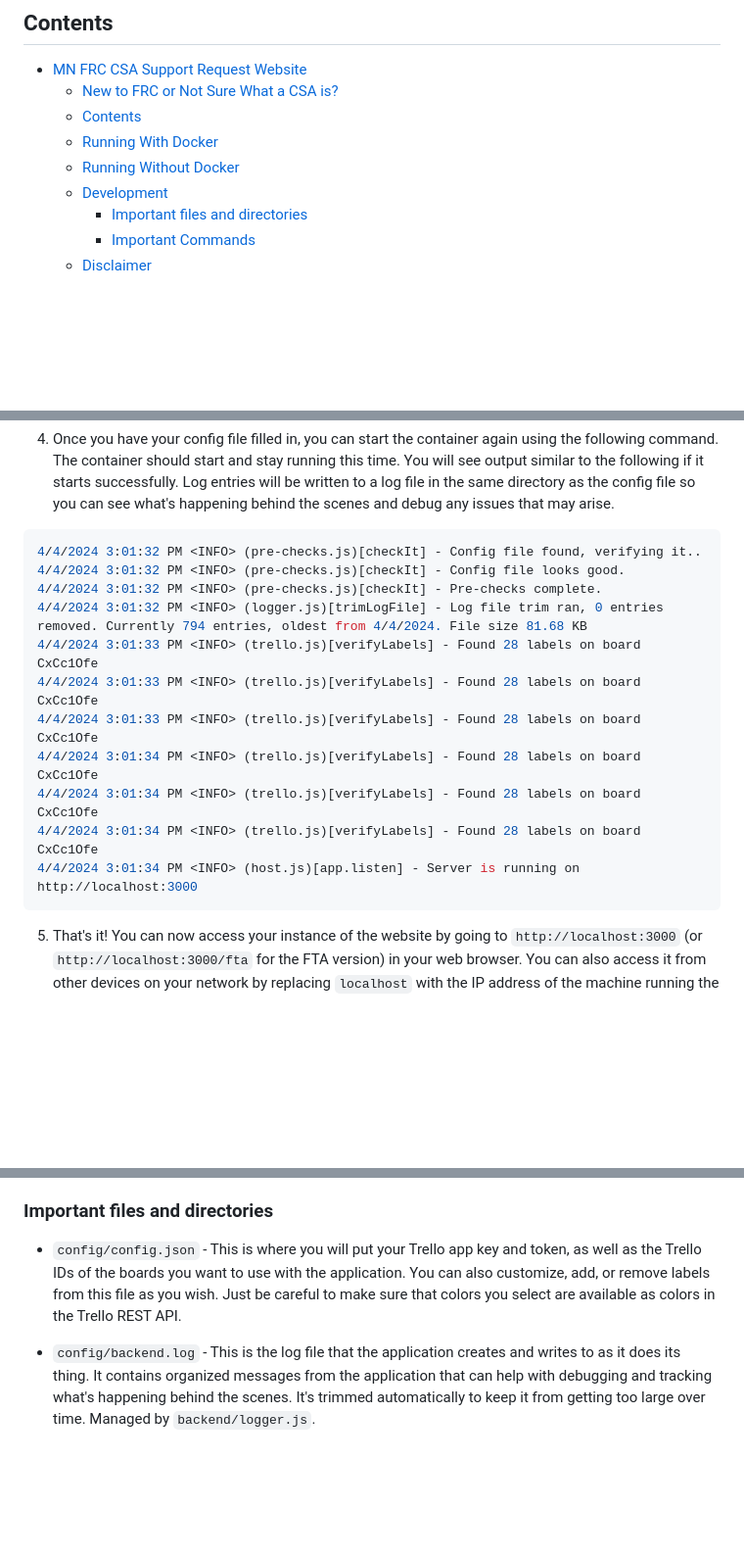
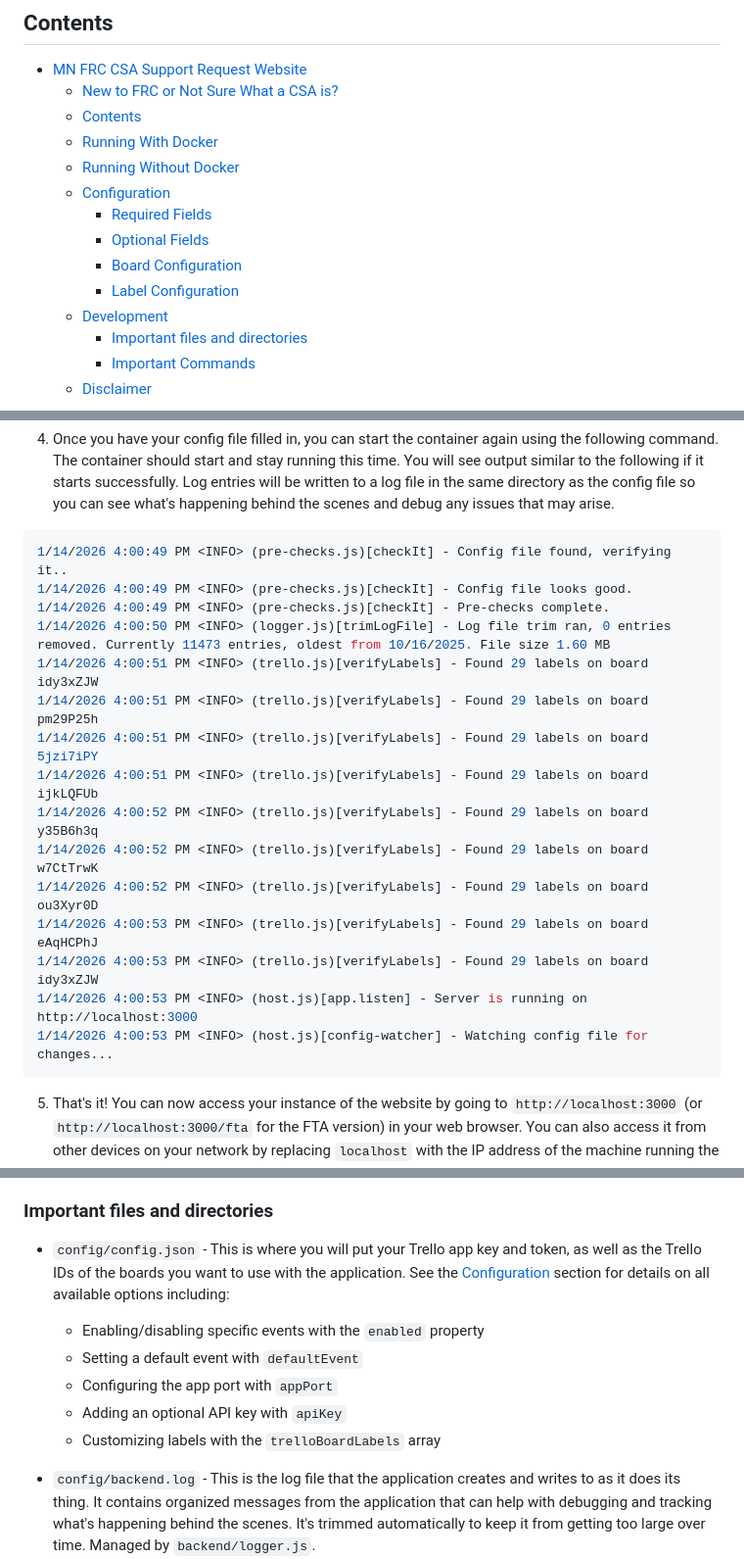
Before and after one commit to EthyMoney/mn-csa-website, a Markdown page: README.md, 3 parts joined by grey strips. Shown at 98% size. GitHub-like rendering; blank space fills up the shorter version.

Commit message:
updated readme for v2.0.0

````diff
--- a/README.md
+++ b/README.md
@@ -12,6 +13,11 @@ A Control System Advisor (CSA) is a volunteer at FIRST Robotics Competition even
   - [Contents](#contents)
   - [Running With Docker](#running-with-docker)
   - [Running Without Docker](#running-without-docker)
+  - [Configuration](#configuration)
+    - [Required Fields](#required-fields)
+    - [Optional Fields](#optional-fields)
+    - [Board Configuration](#board-configuration)
+    - [Label Configuration](#label-configuration)
   - [Development](#development)
     - [Important files and directories](#important-files-and-directories)
     - [Important Commands](#important-commands)
@@ -37,17 +43,21 @@ docker run -d --name mn-csa-website -p 3000:3000 -v mn-csa-website:/usr/src/app/
 4. Once you have your config file filled in, you can start the container again using the following command. The container should start and stay running this time. You will see output similar to the following if it starts successfully. Log entries will be written to a log file in the same directory as the config file so you can see what's happening behind the scenes and debug any issues that may arise.
 
 ```bash
-4/4/2024 3:01:32 PM <INFO> (pre-checks.js)[checkIt] - Config file found, verifying it..
-4/4/2024 3:01:32 PM <INFO> (pre-checks.js)[checkIt] - Config file looks good.
-4/4/2024 3:01:32 PM <INFO> (pre-checks.js)[checkIt] - Pre-checks complete.
-4/4/2024 3:01:32 PM <INFO> (logger.js)[trimLogFile] - Log file trim ran, 0 entries removed. Currently 794 entries, oldest from 4/4/2024. File size 81.68 KB
-4/4/2024 3:01:33 PM <INFO> (trello.js)[verifyLabels] - Found 28 labels on board CxCc1Ofe
-4/4/2024 3:01:33 PM <INFO> (trello.js)[verifyLabels] - Found 28 labels on board CxCc1Ofe
-4/4/2024 3:01:33 PM <INFO> (trello.js)[verifyLabels] - Found 28 labels on board CxCc1Ofe
-4/4/2024 3:01:34 PM <INFO> (trello.js)[verifyLabels] - Found 28 labels on board CxCc1Ofe
-4/4/2024 3:01:34 PM <INFO> (trello.js)[verifyLabels] - Found 28 labels on board CxCc1Ofe
-4/4/2024 3:01:34 PM <INFO> (trello.js)[verifyLabels] - Found 28 labels on board CxCc1Ofe
-4/4/2024 3:01:34 PM <INFO> (host.js)[app.listen] - Server is running on http://localhost:3000
+1/14/2026 4:00:49 PM <INFO> (pre-checks.js)[checkIt] - Config file found, verifying it..
+1/14/2026 4:00:49 PM <INFO> (pre-checks.js)[checkIt] - Config file looks good.
+1/14/2026 4:00:49 PM <INFO> (pre-checks.js)[checkIt] - Pre-checks complete.
+1/14/2026 4:00:50 PM <INFO> (logger.js)[trimLogFile] - Log file trim ran, 0 entries removed. Currently 11473 entries, oldest from 10/16/2025. File size 1.60 MB
+1/14/2026 4:00:51 PM <INFO> (trello.js)[verifyLabels] - Found 29 labels on board idy3xZJW
+1/14/2026 4:00:51 PM <INFO> (trello.js)[verifyLabels] - Found 29 labels on board pm29P25h
+1/14/2026 4:00:51 PM <INFO> (trello.js)[verifyLabels] - Found 29 labels on board 5jzi7iPY
+1/14/2026 4:00:51 PM <INFO> (trello.js)[verifyLabels] - Found 29 labels on board ijkLQFUb
+1/14/2026 4:00:52 PM <INFO> (trello.js)[verifyLabels] - Found 29 labels on board y35B6h3q
+1/14/2026 4:00:52 PM <INFO> (trello.js)[verifyLabels] - Found 29 labels on board w7CtTrwK
+1/14/2026 4:00:52 PM <INFO> (trello.js)[verifyLabels] - Found 29 labels on board ou3Xyr0D
+1/14/2026 4:00:53 PM <INFO> (trello.js)[verifyLabels] - Found 29 labels on board eAqHCPhJ
+1/14/2026 4:00:53 PM <INFO> (trello.js)[verifyLabels] - Found 29 labels on board idy3xZJW
+1/14/2026 4:00:53 PM <INFO> (host.js)[app.listen] - Server is running on http://localhost:3000
+1/14/2026 4:00:53 PM <INFO> (host.js)[config-watcher] - Watching config file for changes...
 ```
 
 5. That's it! You can now access your instance of the website by going to `http://localhost:3000` (or `http://localhost:3000/fta` for the FTA version) in your web browser. You can also access it from other devices on your network by replacing `localhost` with the IP address of the machine running the container.
@@ -72,7 +154,12 @@ First, go ahead and follow the same steps as above in the "Running Without Docke
 
 ### Important files and directories
 
-- `config/config.json` - This is where you will put your Trello app key and token, as well as the Trello IDs of the boards you want to use with the application. You can also customize, add, or remove labels from this file as you wish. Just be careful to make sure that colors you select are available as colors in the Trello REST API.
+- `config/config.json` - This is where you will put your Trello app key and token, as well as the Trello IDs of the boards you want to use with the application. See the [Configuration](#configuration) section for details on all available options including:
+  - Enabling/disabling specific events with the `enabled` property
+  - Setting a default event with `defaultEvent`
+  - Configuring the app port with `appPort`
+  - Adding an optional API key with `apiKey`
+  - Customizing labels with the `trelloBoardLabels` array
 
 - `config/backend.log` - This is the log file that the application creates and writes to as it does its thing. It contains organized messages from the application that can help with debugging and tracking what's happening behind the scenes. It's trimmed automatically to keep it from getting too large over time. Managed by `backend/logger.js`.
 
````
Also changed, not shown: other parts of README.md (+74 -1 lines).
